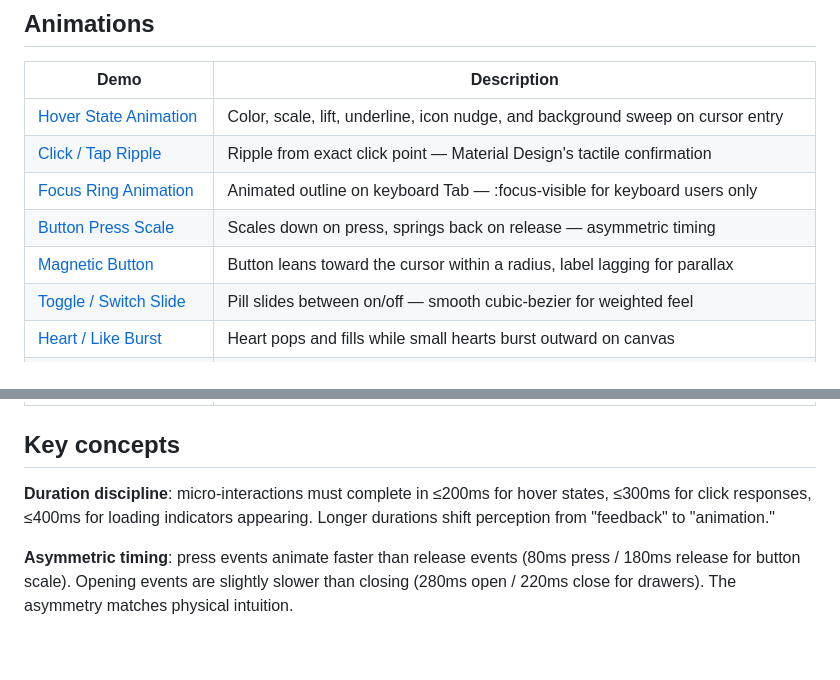
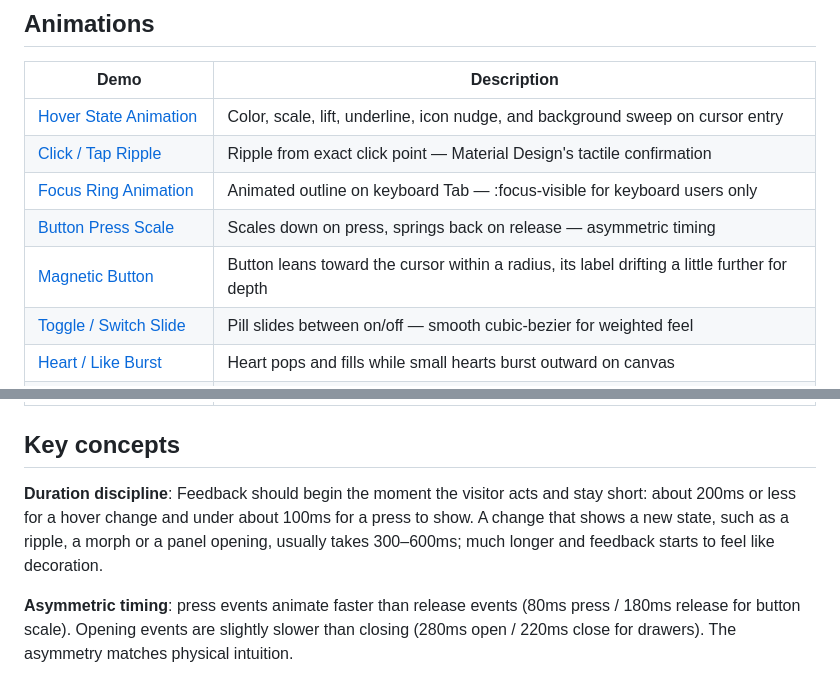
Before and after one commit to matinmonshizadeh/animation-handbook, a Markdown page: animations/04-micro-interactions/README.md, 2 parts joined by grey strips. Rendered like a GitHub page; blank space fills up the shorter version.

Commit message:
docs: fix the Magnetic Button line and the Micro-Interactions duration rule
The category README and the root README said the Magnetic Button's label lags
for parallax. It moves a little further than the button, so both now say its
label drifts a little further for depth.

The category README's Duration discipline said click responses must complete
in 300ms or less, which the category's own defaults contradict (Click Ripple
600ms, Theme Toggle Morph and Checkmark Draw 500ms). It now says feedback
begins at once and stays short, and that a change to a new state usually
takes 300-600ms.

```diff
--- a/animations/04-micro-interactions/README.md
+++ b/animations/04-micro-interactions/README.md
@@ -10,7 +10,7 @@ Short, user-triggered animations that provide feedback, confirm actions, and com
 | [Click / Tap Ripple](click-ripple/) | Ripple from exact click point — Material Design's tactile confirmation |
 | [Focus Ring Animation](focus-ring/) | Animated outline on keyboard Tab — :focus-visible for keyboard users only |
 | [Button Press Scale](button-press-scale/) | Scales down on press, springs back on release — asymmetric timing |
-| [Magnetic Button](magnetic-button/) | Button leans toward the cursor within a radius, label lagging for parallax |
+| [Magnetic Button](magnetic-button/) | Button leans toward the cursor within a radius, its label drifting a little further for depth |
 | [Toggle / Switch Slide](toggle-switch/) | Pill slides between on/off — smooth cubic-bezier for weighted feel |
 | [Heart / Like Burst](heart-burst/) | Heart pops and fills while small hearts burst outward on canvas |
 | [Success Confetti](success-confetti/) | Canvas confetti burst on completion — rotating rectangles with gravity |
@@ -38,7 +38,7 @@ Short, user-triggered animations that provide feedback, confirm actions, and com
 
 ## Key concepts
 
-**Duration discipline**: micro-interactions must complete in ≤200ms for hover states, ≤300ms for click responses, ≤400ms for loading indicators appearing. Longer durations shift perception from "feedback" to "animation."
+**Duration discipline**: Feedback should begin the moment the visitor acts and stay short: about 200ms or less for a hover change and under about 100ms for a press to show. A change that shows a new state, such as a ripple, a morph or a panel opening, usually takes 300–600ms; much longer and feedback starts to feel like decoration.
 
 **Asymmetric timing**: press events animate faster than release events (80ms press / 180ms release for button scale). Opening events are slightly slower than closing (280ms open / 220ms close for drawers). The asymmetry matches physical intuition.
 
```
Also changed, not shown: README.md (+1 -1 lines).
